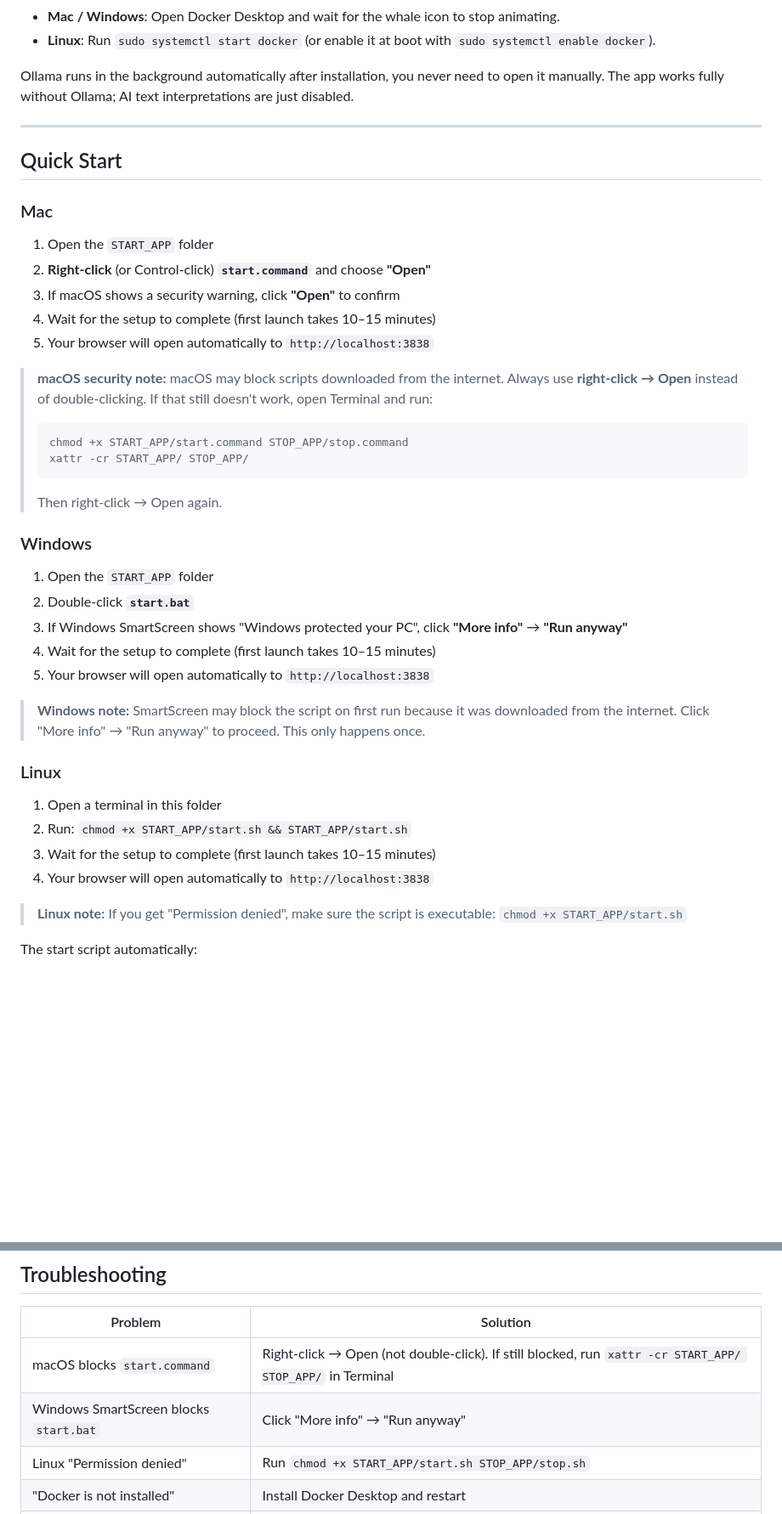
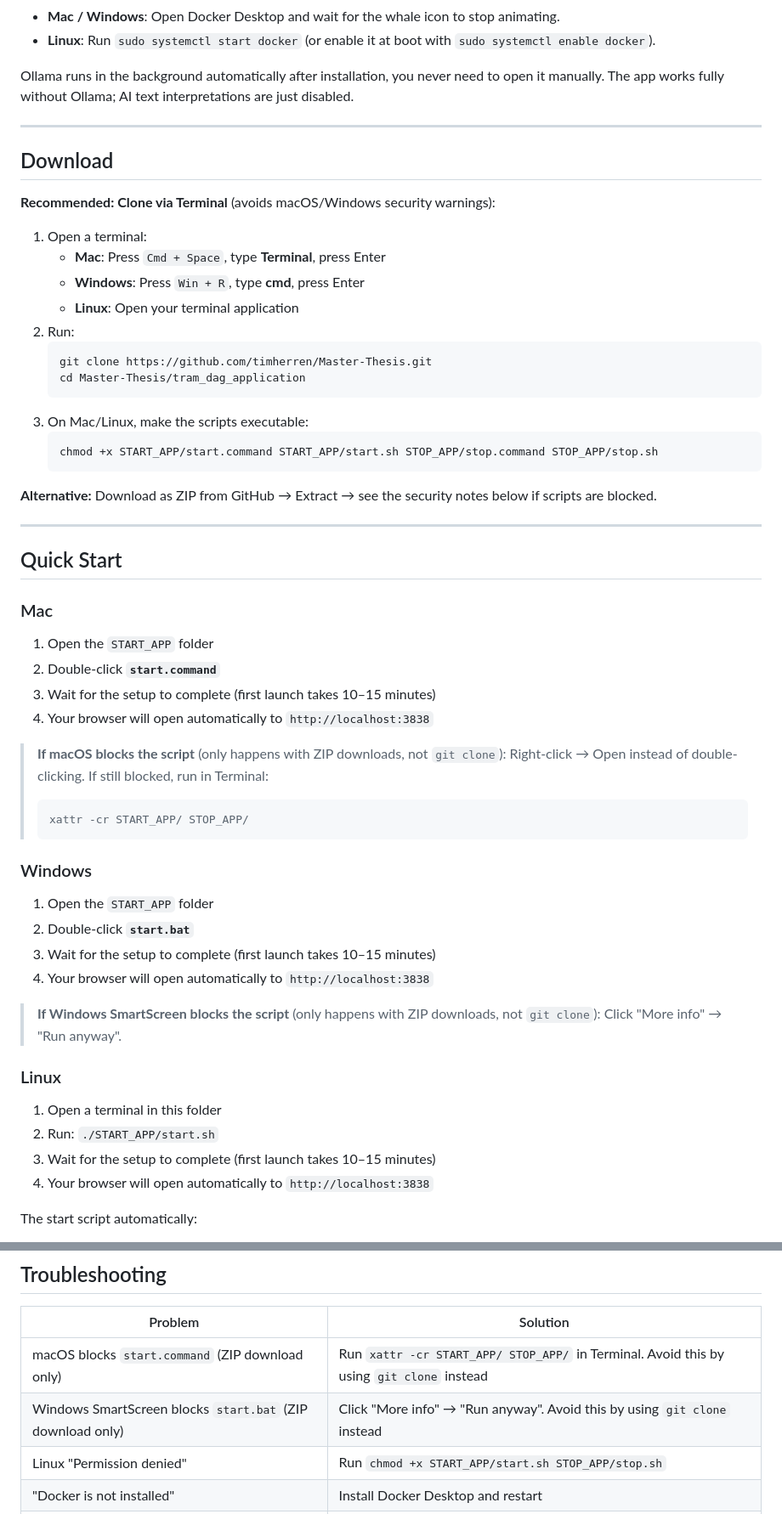
Before and after one commit to timherren/Master-Thesis, a Markdown page: tram_dag_application/README.md, 2 parts joined by grey strips. Shown at 85% size. Rendered like a GitHub page; blank space fills up the shorter version.

Commit message:
Recommend git clone as primary install method, add platform-specific setup instructions

````diff
--- a/tram_dag_application/README.md
+++ b/tram_dag_application/README.md
@@ -27,38 +27,56 @@ Ollama runs in the background automatically after installation, you never need t
 
 ---
 
+## Download
+
+**Recommended: Clone via Terminal** (avoids macOS/Windows security warnings):
+
+1. Open a terminal:
+   - **Mac**: Press `Cmd + Space`, type **Terminal**, press Enter
+   - **Windows**: Press `Win + R`, type **cmd**, press Enter
+   - **Linux**: Open your terminal application
+2. Run:
+   ```bash
+   git clone https://github.com/timherren/Master-Thesis.git
+   cd Master-Thesis/tram_dag_application
+   ```
+3. On Mac/Linux, make the scripts executable:
+   ```bash
+   chmod +x START_APP/start.command START_APP/start.sh STOP_APP/stop.command STOP_APP/stop.sh
+   ```
+
+**Alternative:** Download as ZIP from GitHub → Extract → see the security notes below if scripts are blocked.
+
+---
+
 ## Quick Start
 
 ### Mac
 1. Open the `START_APP` folder
-2. **Right-click** (or Control-click) **`start.command`** and choose **"Open"**
-3. If macOS shows a security warning, click **"Open"** to confirm
-4. Wait for the setup to complete (first launch takes 10–15 minutes)
-5. Your browser will open automatically to `http://localhost:3838`
+2. Double-click **`start.command`**
+3. Wait for the setup to complete (first launch takes 10–15 minutes)
+4. Your browser will open automatically to `http://localhost:3838`
 
-> **macOS security note:** macOS may block scripts downloaded from the internet. Always use **right-click → Open** instead of double-clicking. If that still doesn't work, open Terminal and run:
+> **If macOS blocks the script** (only happens with ZIP downloads, not `git clone`):
+> Right-click → Open instead of double-clicking. If still blocked, run in Terminal:
 > ```bash
-> chmod +x START_APP/start.command STOP_APP/stop.command
 > xattr -cr START_APP/ STOP_APP/
 > ```
-> Then right-click → Open again.
 
 ### Windows
 1. Open the `START_APP` folder
 2. Double-click **`start.bat`**
-3. If Windows SmartScreen shows "Windows protected your PC", click **"More info"** → **"Run anyway"**
-4. Wait for the setup to complete (first launch takes 10–15 minutes)
-5. Your browser will open automatically to `http://localhost:3838`
+3. Wait for the setup to complete (first launch takes 10–15 minutes)
+4. Your browser will open automatically to `http://localhost:3838`
 
-> **Windows note:** SmartScreen may block the script on first run because it was downloaded from the internet. Click "More info" → "Run anyway" to proceed. This only happens once.
+> **If Windows SmartScreen blocks the script** (only happens with ZIP downloads, not `git clone`):
+> Click "More info" → "Run anyway".
 
 ### Linux
 1. Open a terminal in this folder
-2. Run: `chmod +x START_APP/start.sh && START_APP/start.sh`
+2. Run: `./START_APP/start.sh`
 3. Wait for the setup to complete (first launch takes 10–15 minutes)
 4. Your browser will open automatically to `http://localhost:3838`
-
-> **Linux note:** If you get "Permission denied", make sure the script is executable: `chmod +x START_APP/start.sh`
 
 The start script automatically:
 - Checks that Docker and Ollama are installed and running
@@ -165,8 +183,8 @@ Because the LLM runs entirely offline on your machine via Ollama, your data neve
 
 | Problem | Solution |
 |---------|----------|
-| macOS blocks `start.command` | Right-click → Open (not double-click). If still blocked, run `xattr -cr START_APP/ STOP_APP/` in Terminal |
-| Windows SmartScreen blocks `start.bat` | Click "More info" → "Run anyway" |
+| macOS blocks `start.command` (ZIP download only) | Run `xattr -cr START_APP/ STOP_APP/` in Terminal. Avoid this by using `git clone` instead |
+| Windows SmartScreen blocks `start.bat` (ZIP download only) | Click "More info" → "Run anyway". Avoid this by using `git clone` instead |
 | Linux "Permission denied" | Run `chmod +x START_APP/start.sh STOP_APP/stop.sh` |
 | "Docker is not installed" | Install Docker Desktop and restart |
 | "Docker is not running" | Open Docker Desktop and wait for it to finish starting |
````
Also changed, not shown: DAG_Validator_Agent/README.md (+34 -16 lines).
